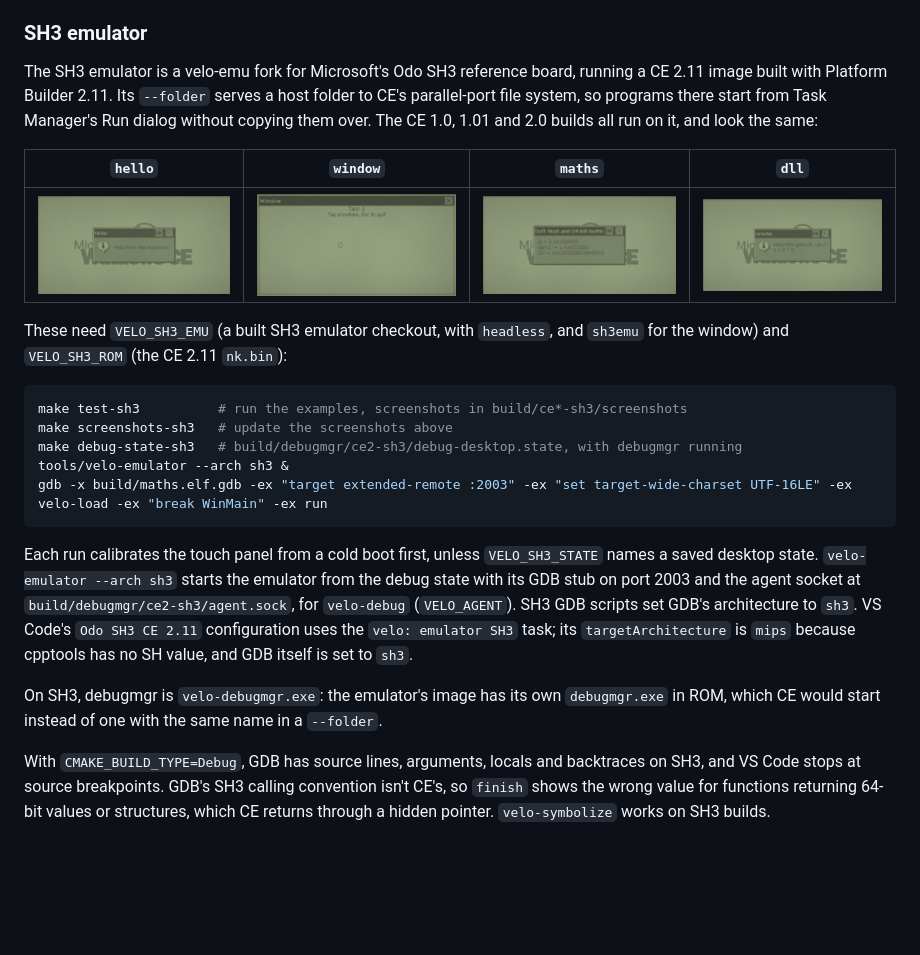
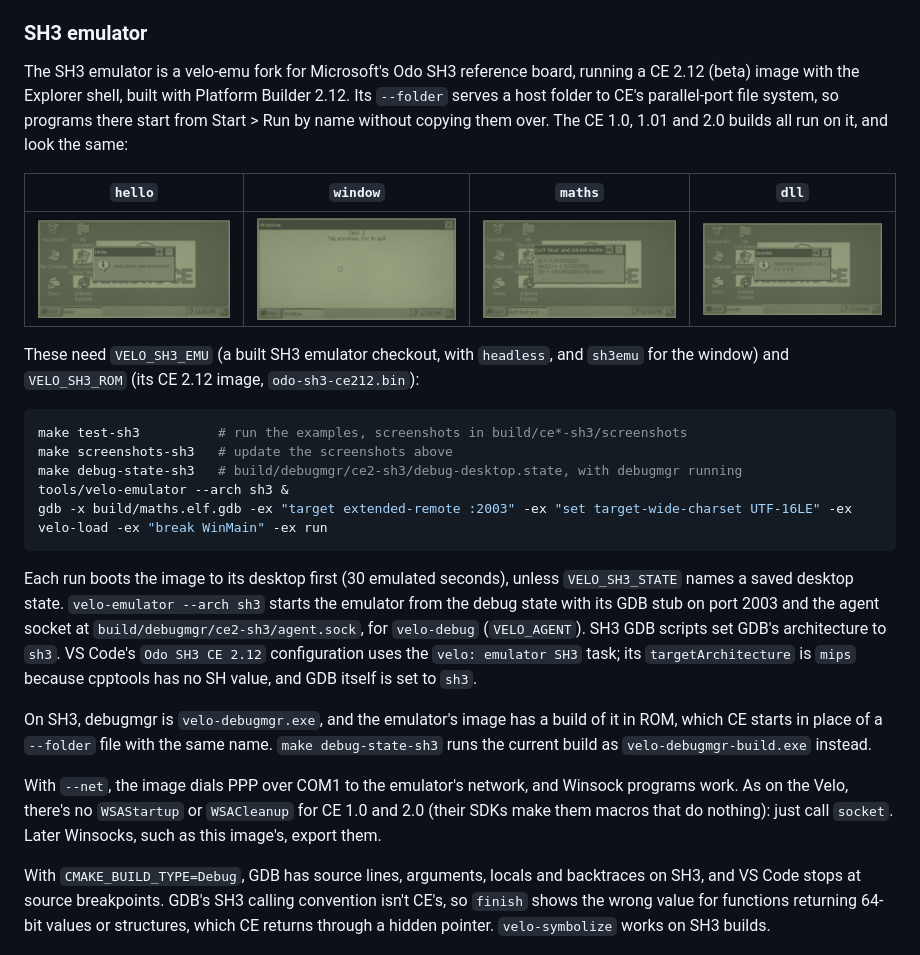
Before and after one commit to Gadgetoid/velo-toolchain, a Markdown page: README.md, the part around one of its changes. Drawn GitHub-style; pictures changed too: docs/screenshots/sh3/greeter.png, docs/screenshots/sh3/hello.png, docs/screenshots/sh3/maths.png; blank space fills up the shorter version.

Commit message:
Move the SH3 tests, debug state and docs to the CE 2.12 Explorer image, and note networking on SH3

````diff
--- a/README.md
+++ b/README.md
@@ -280,7 +280,7 @@ The C runtime DLL's libraries (`msvcrt.lib`, `msvcrtd.lib`) are left out: that D
 
 ### SH3 emulator
 
-The SH3 emulator is a velo-emu fork for Microsoft's Odo SH3 reference board, running a CE 2.11 image built with Platform Builder 2.11. Its `--folder` serves a host folder to CE's parallel-port file system, so programs there start from Task Manager's Run dialog without copying them over. The CE 1.0, 1.01 and 2.0 builds all run on it, and look the same:
+The SH3 emulator is a velo-emu fork for Microsoft's Odo SH3 reference board, running a CE 2.12 (beta) image with the Explorer shell, built with Platform Builder 2.12. Its `--folder` serves a host folder to CE's parallel-port file system, so programs there start from Start > Run by name without copying them over. The CE 1.0, 1.01 and 2.0 builds all run on it, and look the same:
 
 | `hello` | `window` | `maths` | `dll` |
 | --- | --- | --- | --- |
@@ -288,5 +288,5 @@ The SH3 emulator is a velo-emu fork for Microsoft's Odo SH3 reference board, run
 
-These need `VELO_SH3_EMU` (a built SH3 emulator checkout, with `headless`, and `sh3emu` for the window) and `VELO_SH3_ROM` (the CE 2.11 `nk.bin`):
+These need `VELO_SH3_EMU` (a built SH3 emulator checkout, with `headless`, and `sh3emu` for the window) and `VELO_SH3_ROM` (its CE 2.12 image, `odo-sh3-ce212.bin`):
 
 ```sh
 make test-sh3          # run the examples, screenshots in build/ce*-sh3/screenshots
@@ -296,9 +296,11 @@ tools/velo-emulator --arch sh3 &
 gdb -x build/maths.elf.gdb -ex "target extended-remote :2003" -ex "set target-wide-charset UTF-16LE" -ex velo-load -ex "break WinMain" -ex run
 ```
 
-Each run calibrates the touch panel from a cold boot first, unless `VELO_SH3_STATE` names a saved desktop state. `velo-emulator --arch sh3` starts the emulator from the debug state with its GDB stub on port 2003 and the agent socket at `build/debugmgr/ce2-sh3/agent.sock`, for `velo-debug` (`VELO_AGENT`). SH3 GDB scripts set GDB's architecture to `sh3`. VS Code's `Odo SH3 CE 2.11` configuration uses the `velo: emulator SH3` task; its `targetArchitecture` is `mips` because cpptools has no SH value, and GDB itself is set to `sh3`.
+Each run boots the image to its desktop first (30 emulated seconds), unless `VELO_SH3_STATE` names a saved desktop state. `velo-emulator --arch sh3` starts the emulator from the debug state with its GDB stub on port 2003 and the agent socket at `build/debugmgr/ce2-sh3/agent.sock`, for `velo-debug` (`VELO_AGENT`). SH3 GDB scripts set GDB's architecture to `sh3`. VS Code's `Odo SH3 CE 2.12` configuration uses the `velo: emulator SH3` task; its `targetArchitecture` is `mips` because cpptools has no SH value, and GDB itself is set to `sh3`.
 
-On SH3, debugmgr is `velo-debugmgr.exe`: the emulator's image has its own `debugmgr.exe` in ROM, which CE would start instead of one with the same name in a `--folder`.
+On SH3, debugmgr is `velo-debugmgr.exe`, and the emulator's image has a build of it in ROM, which CE starts in place of a `--folder` file with the same name. `make debug-state-sh3` runs the current build as `velo-debugmgr-build.exe` instead.
+
+With `--net`, the image dials PPP over COM1 to the emulator's network, and Winsock programs work. As on the Velo, there's no `WSAStartup` or `WSACleanup` for CE 1.0 and 2.0 (their SDKs make them macros that do nothing): just call `socket`. Later Winsocks, such as this image's, export them.
 
 With `CMAKE_BUILD_TYPE=Debug`, GDB has source lines, arguments, locals and backtraces on SH3, and VS Code stops at source breakpoints. GDB's SH3 calling convention isn't CE's, so `finish` shows the wrong value for functions returning 64-bit values or structures, which CE returns through a hidden pointer. `velo-symbolize` works on SH3 builds.
 
````
Also changed, not shown: other parts of README.md (+1 -1 lines), 4 other files.
